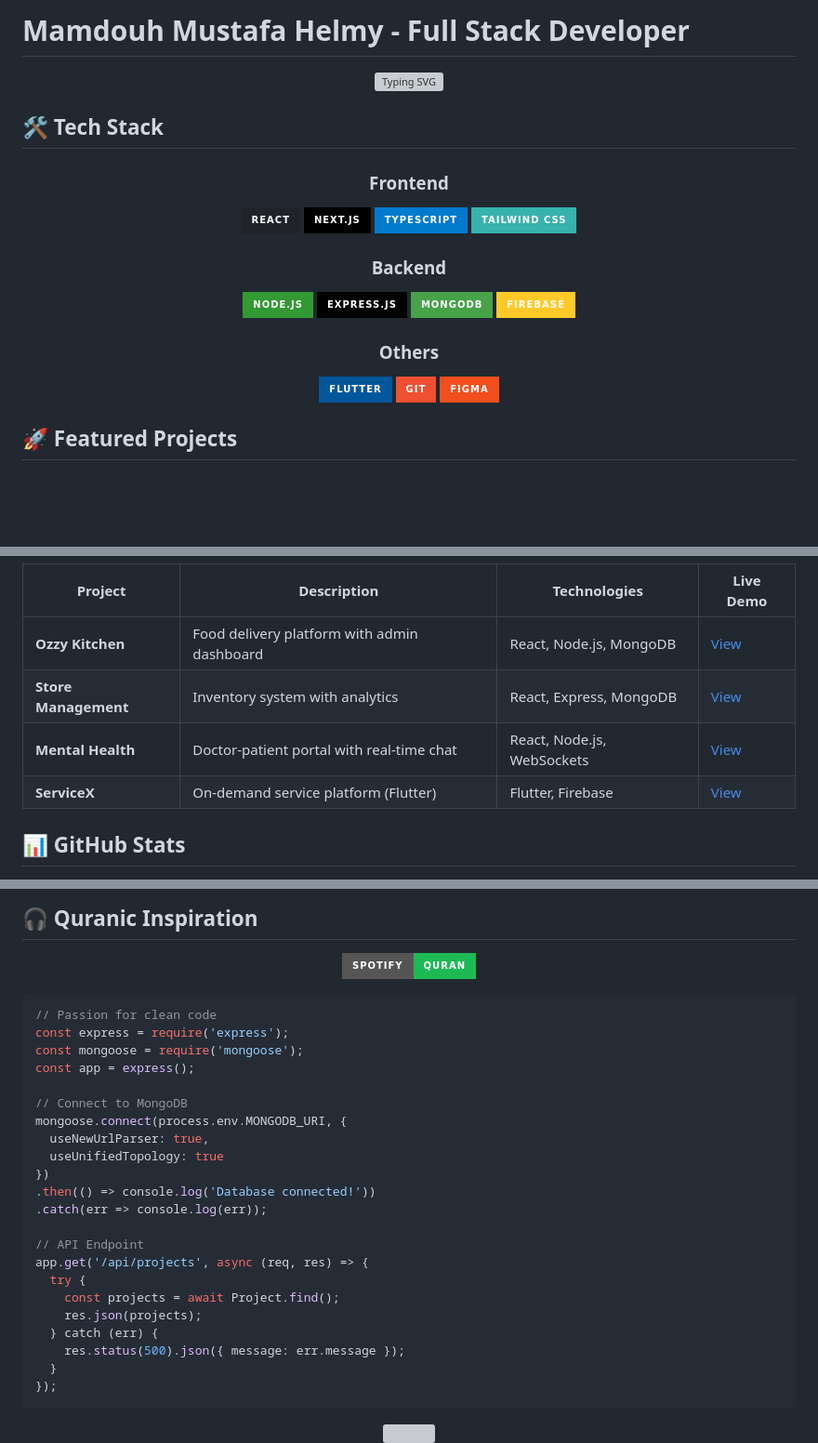
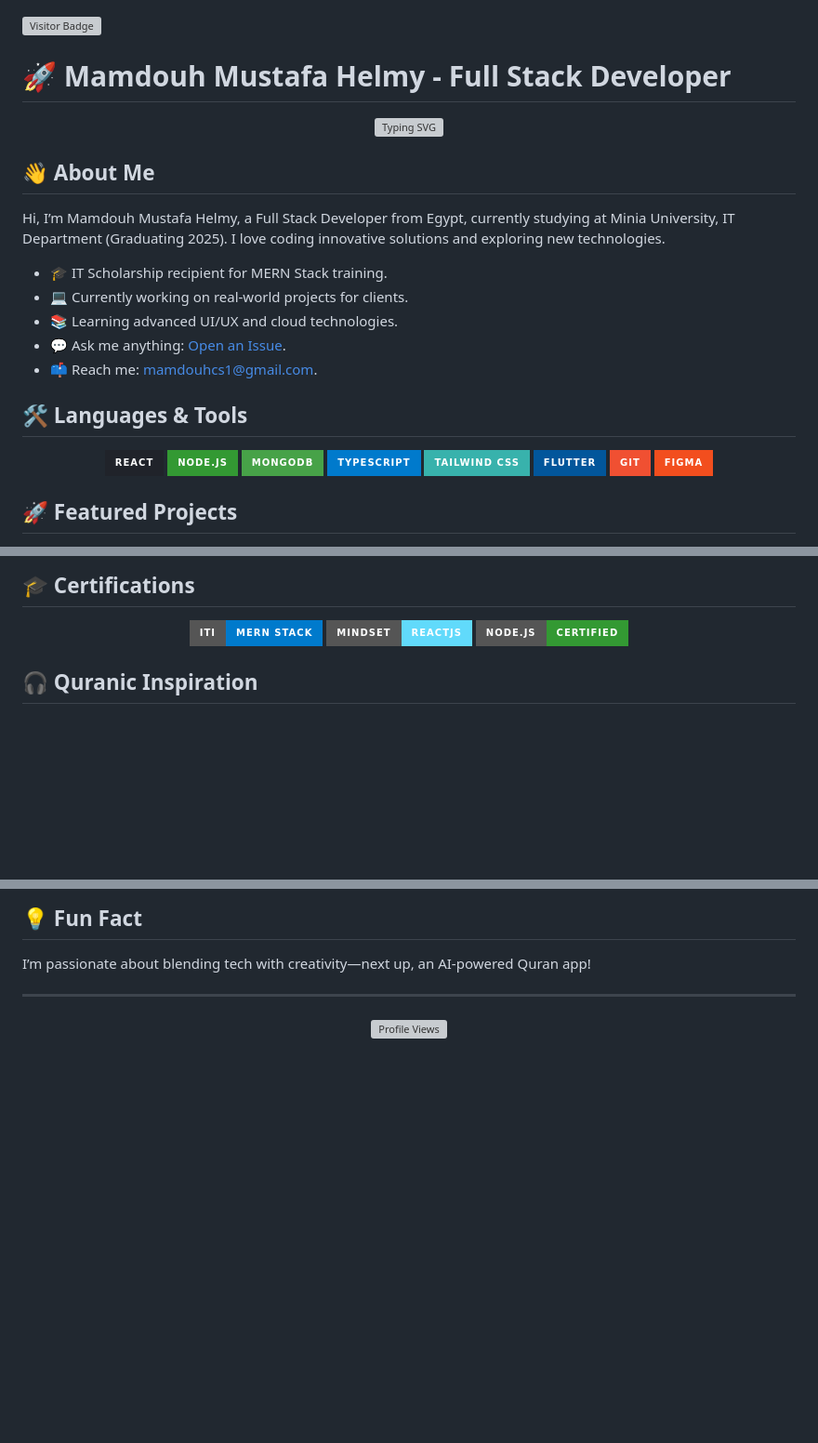
Before and after one commit to Mamdouh-Helmy/Mamdouh-Helmy, a Markdown page: README.md, 3 parts joined by grey strips. Shown: that part at 93% size. Rendered like a GitHub page; badges without logos; blank space fills up the shorter version; grey boxes are pictures that could not be loaded.

````diff
--- a/README.md
+++ b/README.md
@@ -1,3 +1,8 @@
-# Mamdouh Mustafa Helmy - Full Stack Developer
 
+
+
+
+<img align="right" src="https://visitor-badge.laobi.icu/badge?page_id=Mamdouh-Helmy" alt="Visitor Badge" />
+
+# 🚀 Mamdouh Mustafa Helmy - Full Stack Developer
 <div align="center">
@@ -5,26 +10,23 @@
 </div>
 
-## 🛠️ Tech Stack
+## 👋 About Me
+Hi, I’m Mamdouh Mustafa Helmy, a Full Stack Developer from Egypt, currently studying at Minia University, IT Department (Graduating 2025). I love coding innovative solutions and exploring new technologies.
+- 🎓 IT Scholarship recipient for MERN Stack training.
+- 💻 Currently working on real-world projects for clients.
+- 📚 Learning advanced UI/UX and cloud technologies.
+- 💬 Ask me anything: [Open an Issue](https://github.com/Mamdouh-Helmy/Mamdouh-Helmy/issues).
+- 📫 Reach me: [mamdouhcs1@gmail.com](mailto:mamdouhcs1@gmail.com).
 
+## 🛠️ Languages & Tools
 <div align="center">
-
-### Frontend
-![React](https://img.shields.io/badge/React-20232A?style=for-the-badge&logo=react&logoColor=61DAFB)
-![Next.js](https://img.shields.io/badge/Next.js-000000?style=for-the-badge&logo=nextdotjs&logoColor=white)
-![TypeScript](https://img.shields.io/badge/TypeScript-007ACC?style=for-the-badge&logo=typescript&logoColor=white)
-![Tailwind CSS](https://img.shields.io/badge/Tailwind_CSS-38B2AC?style=for-the-badge&logo=tailwind-css&logoColor=white)
-
-### Backend
-![Node.js](https://img.shields.io/badge/Node.js-339933?style=for-the-badge&logo=nodedotjs&logoColor=white)
-![Express.js](https://img.shields.io/badge/Express.js-000000?style=for-the-badge&logo=express&logoColor=white)
-![MongoDB](https://img.shields.io/badge/MongoDB-47A248?style=for-the-badge&logo=mongodb&logoColor=white)
-![Firebase](https://img.shields.io/badge/Firebase-FFCA28?style=for-the-badge&logo=firebase&logoColor=black)
-
-### Others
-![Flutter](https://img.shields.io/badge/Flutter-02569B?style=for-the-badge&logo=flutter&logoColor=white)
-![Git](https://img.shields.io/badge/Git-F05032?style=for-the-badge&logo=git&logoColor=white)
-![Figma](https://img.shields.io/badge/Figma-F24E1E?style=for-the-badge&logo=figma&logoColor=white)
-
+  <img src="https://img.shields.io/badge/React-20232A?style=for-the-badge&logo=react&logoColor=61DAFB" alt="React" />
+  <img src="https://img.shields.io/badge/Node.js-339933?style=for-the-badge&logo=nodedotjs&logoColor=white" alt="Node.js" />
+  <img src="https://img.shields.io/badge/MongoDB-47A248?style=for-the-badge&logo=mongodb&logoColor=white" alt="MongoDB" />
+  <img src="https://img.shields.io/badge/TypeScript-007ACC?style=for-the-badge&logo=typescript&logoColor=white" alt="TypeScript" />
+  <img src="https://img.shields.io/badge/Tailwind_CSS-38B2AC?style=for-the-badge&logo=tailwind-css&logoColor=white" alt="Tailwind CSS" />
+  <img src="https://img.shields.io/badge/Flutter-02569B?style=for-the-badge&logo=flutter&logoColor=white" alt="Flutter" />
+  <img src="https://img.shields.io/badge/Git-F05032?style=for-the-badge&logo=git&logoColor=white" alt="Git" />
+  <img src="https://img.shields.io/badge/Figma-F24E1E?style=for-the-badge&logo=figma&logoColor=white" alt="Figma" />
 </div>
 
 ## 🚀 Featured Projects
@@ -33,13 +72,10 @@
 
-| Project | Description | Technologies | Live Demo |
-|---------|-------------|--------------|-----------|
-| **Ozzy Kitchen** | Food delivery platform with admin dashboard | React, Node.js, MongoDB | [View](https://restaurant-d5367.web.app/) |
-| **Store Management** | Inventory system with analytics | React, Express, MongoDB | [View](https://store-management-467c1.web.app/) |
-| **Mental Health** | Doctor-patient portal with real-time chat | React, Node.js, WebSockets | [View](https://mental-health-deafe.web.app/) |
-| **ServiceX** | On-demand service platform (Flutter) | Flutter, Firebase | [View](https://servicex-741d4.web.app/) |
-
+## 🎓 Certifications
+<div align="center">
+  <img src="https://img.shields.io/badge/ITI-MERN_Stack-007ACC?style=for-the-badge&logo=javascript&logoColor=white" alt="ITI MERN" />
+  <img src="https://img.shields.io/badge/Mindset-ReactJS-61DAFB?style=for-the-badge&logo=react&logoColor=black" alt="Mindset React" />
+  <img src="https://img.shields.io/badge/Node.js-Certified-339933?style=for-the-badge&logo=nodedotjs&logoColor=white" alt="Node.js Cert" />
 </div>
 
-## 📊 GitHub Stats
-
+## 🎧 Quranic Inspiration
 <div align="center">
@@ -72,37 +94,10 @@
 </div>
 
-## 🎧 Quranic Inspiration
+## 💡 Fun Fact
+I’m passionate about blending tech with creativity—next up, an AI-powered Quran app!
+
+---
 
 <div align="center">
-
-[![Spotify Quran](https://img.shields.io/badge/Spotify-Quran-1DB954?style=for-the-badge&logo=spotify&logoColor=white)](https://open.spotify.com/track/6x7J7Qj7jNf47qZTwI1lXK)
-
+  <img src="https://komarev.com/ghpvc/?username=Mamdouh-Helmy&color=brightgreen" alt="Profile Views" />
 </div>
-
-```javascript
-// Passion for clean code
-const express = require('express');
-const mongoose = require('mongoose');
-const app = express();
-
-// Connect to MongoDB
-mongoose.connect(process.env.MONGODB_URI, {
-  useNewUrlParser: true,
-  useUnifiedTopology: true
-})
-.then(() => console.log('Database connected!'))
-.catch(err => console.log(err));
-
-// API Endpoint
-app.get('/api/projects', async (req, res) => {
-  try {
-    const projects = await Project.find();
-    res.json(projects);
-  } catch (err) {
-    res.status(500).json({ message: err.message });
-  }
-});
-```
-<div align="center" style="margin-top: 40px;">
-<img src="https://www2.0zz0.com/2025/07/14/07/151768685.jpg" width="40%" />
-
````
Also changed, not shown: other parts of README.md (+47 -29 lines).
